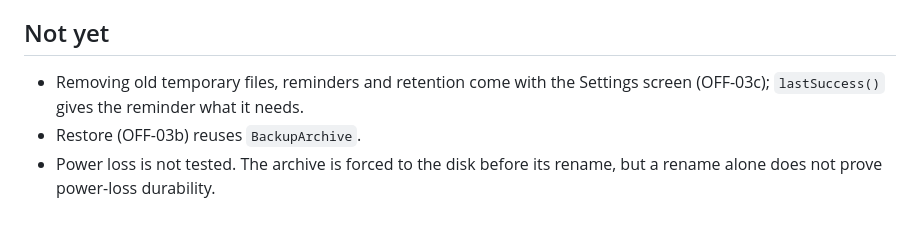
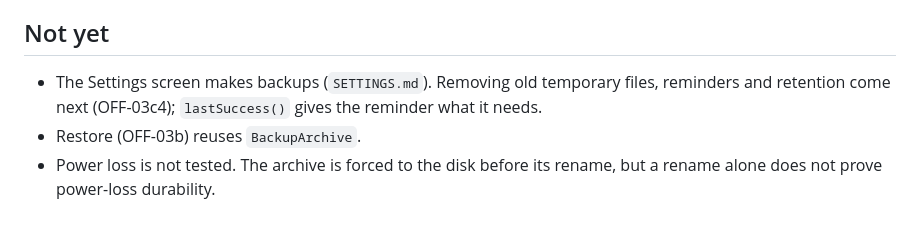
Before and after one commit to boscopatrick907-coder/sji-innova, a Markdown page: docs/desktop/BACKUP.md, the part around the change. Drawn GitHub-style.

Commit message:
Describe the Settings screen

```diff
--- a/docs/desktop/BACKUP.md
+++ b/docs/desktop/BACKUP.md
@@ -111,7 +111,8 @@ In every refusal, nothing is in the destination, no success is recorded, and the
 
 ## Not yet
 
-- Removing old temporary files, reminders and retention come with the Settings screen (OFF-03c);
+- The Settings screen makes backups (`SETTINGS.md`). Removing old temporary files, reminders and
+  retention come next (OFF-03c4);
   `lastSuccess()` gives the reminder what it needs.
 - Restore (OFF-03b) reuses `BackupArchive`.
 - Power loss is not tested. The archive is forced to the disk before its rename, but a rename alone
```
Also changed, not shown: docs/desktop/RESTORE.md (+1 -1 lines), docs/desktop/RESTORE_RUN.md (+1 -1 lines), docs/desktop/SETTINGS.md (added, +125 -0 lines), docs/desktop/images/settings-1600-fr.png (added), docs/desktop/images/settings-960-fr.png (added), docs/desktop/images/settings-backup-refused.png (added), docs/desktop/images/settings-restore-other-shop.png (added).
